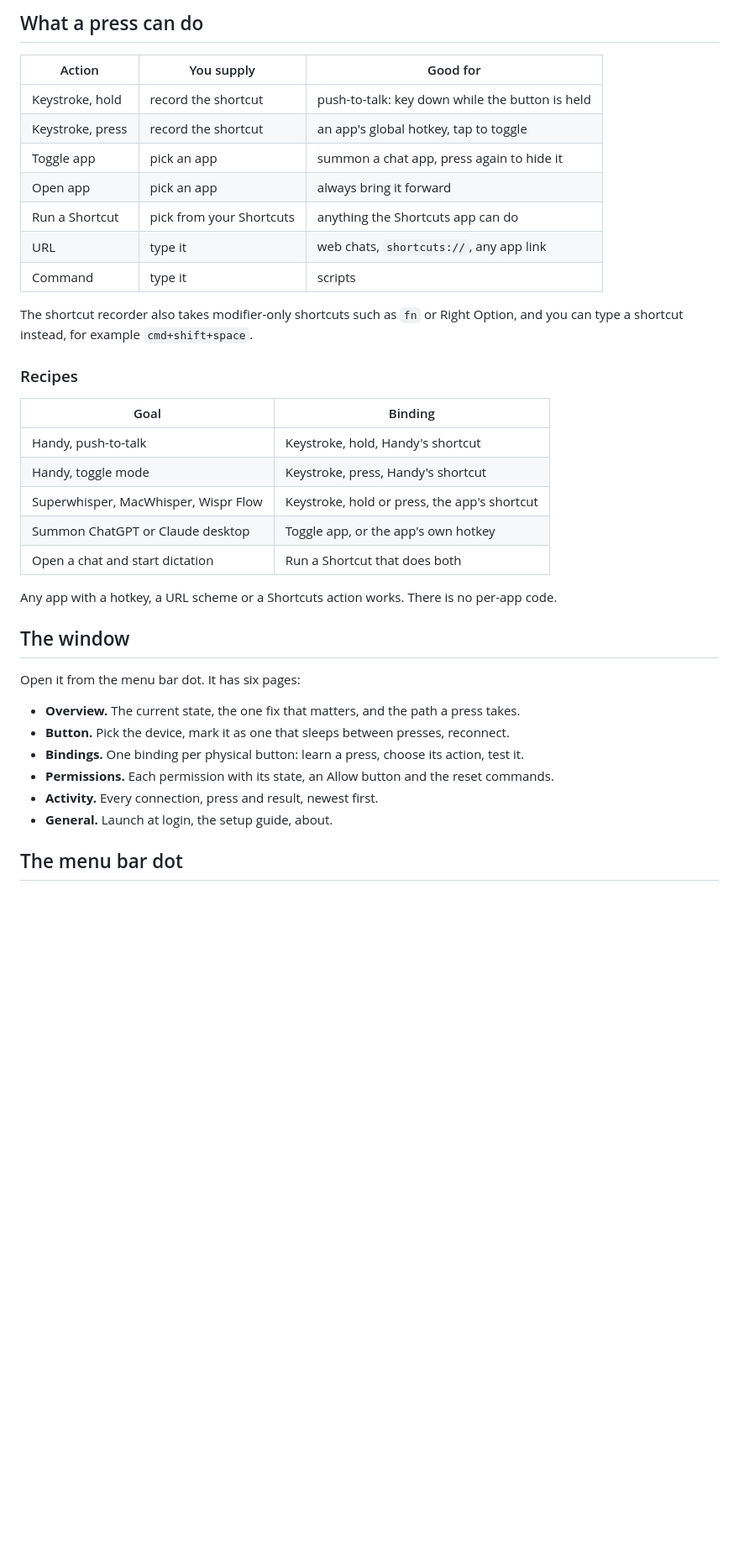
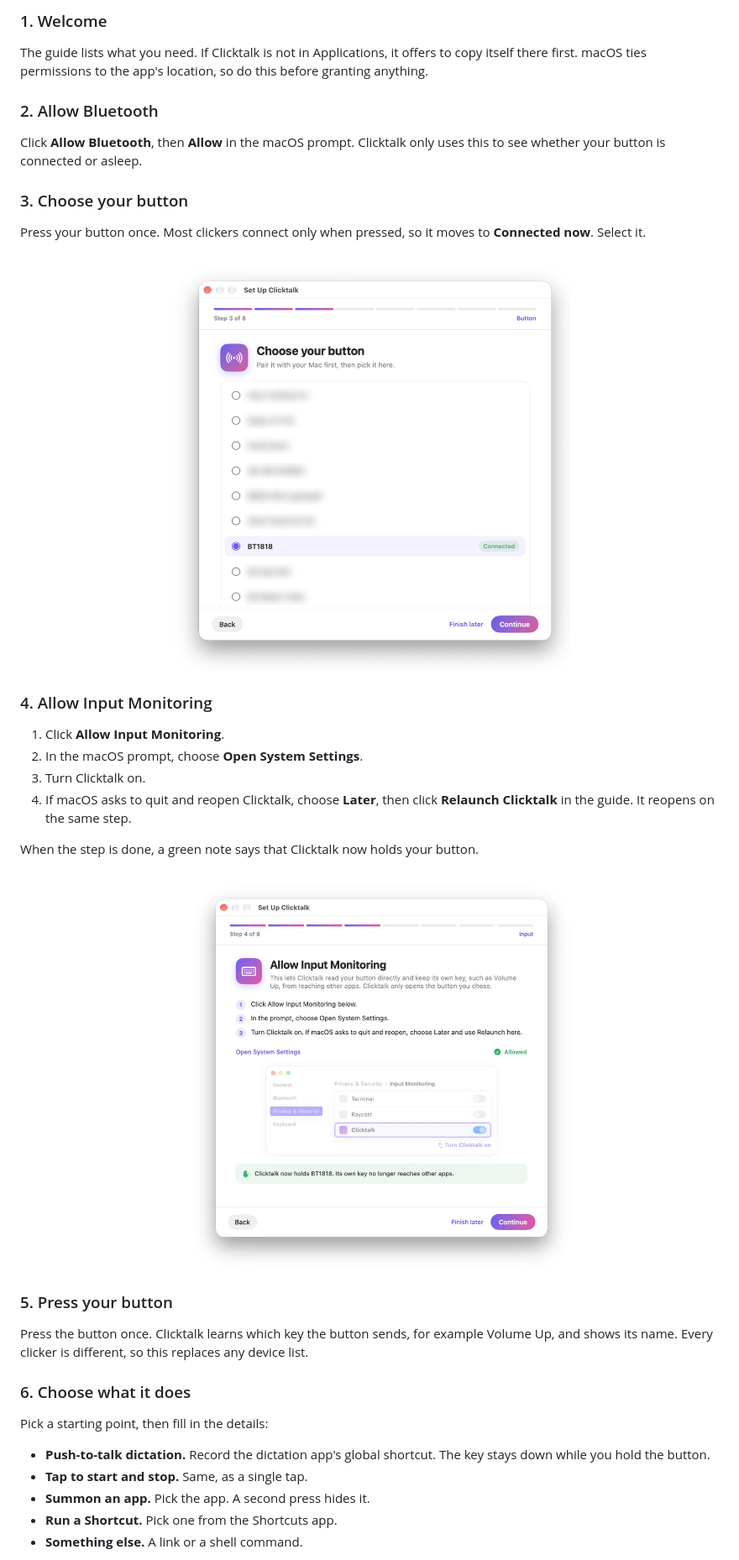
Before and after one commit to vilbht/clicktalk, a Markdown page: README.md, the part around one of its changes. Shown at 84% size. Rendered like a GitHub page; pictures changed too: docs/images/step-3-button.png (added), docs/images/step-4-input-monitoring.png (added); blank space fills up the shorter version.

```diff
--- a/README.md
+++ b/README.md
@@ -43,40 +79,46 @@ macOS reports the step done.
 
-## What a press can do
+### 1. Welcome
 
-| Action | You supply | Good for |
-|---|---|---|
-| Keystroke, hold | record the shortcut | push-to-talk: key down while the button is held |
-| Keystroke, press | record the shortcut | an app's global hotkey, tap to toggle |
-| Toggle app | pick an app | summon a chat app, press again to hide it |
-| Open app | pick an app | always bring it forward |
-| Run a Shortcut | pick from your Shortcuts | anything the Shortcuts app can do |
-| URL | type it | web chats, `shortcuts://`, any app link |
-| Command | type it | scripts |
+The guide lists what you need. If Clicktalk is not in Applications, it offers to copy itself there
+first. macOS ties permissions to the app's location, so do this before granting anything.
 
-The shortcut recorder also takes modifier-only shortcuts such as `fn` or Right Option, and
-you can type a shortcut instead, for example `cmd+shift+space`.
+### 2. Allow Bluetooth
 
-### Recipes
+Click **Allow Bluetooth**, then **Allow** in the macOS prompt. Clicktalk only uses this to see
+whether your button is connected or asleep.
 
-| Goal | Binding |
-|---|---|
-| Handy, push-to-talk | Keystroke, hold, Handy's shortcut |
-| Handy, toggle mode | Keystroke, press, Handy's shortcut |
-| Superwhisper, MacWhisper, Wispr Flow | Keystroke, hold or press, the app's shortcut |
-| Summon ChatGPT or Claude desktop | Toggle app, or the app's own hotkey |
-| Open a chat and start dictation | Run a Shortcut that does both |
+### 3. Choose your button
 
-Any app with a hotkey, a URL scheme or a Shortcuts action works. There is no per-app code.
+Press your button once. Most clickers connect only when pressed, so it moves to **Connected now**.
+Select it.
 
-## The window
+<p align="center"><img src="docs/images/step-3-button.png" width="480" alt="Choose your button"></p>
 
-Open it from the menu bar dot. It has six pages:
+### 4. Allow Input Monitoring
 
-- **Overview.** The current state, the one fix that matters, and the path a press takes.
-- **Button.** Pick the device, mark it as one that sleeps between presses, reconnect.
-- **Bindings.** One binding per physical button: learn a press, choose its action, test it.
-- **Permissions.** Each permission with its state, an Allow button and the reset commands.
-- **Activity.** Every connection, press and result, newest first.
-- **General.** Launch at login, the setup guide, about.
+1. Click **Allow Input Monitoring**.
+2. In the macOS prompt, choose **Open System Settings**.
+3. Turn Clicktalk on.
+4. If macOS asks to quit and reopen Clicktalk, choose **Later**, then click **Relaunch Clicktalk** in
+   the guide. It reopens on the same step.
 
-## The menu bar dot
+When the step is done, a green note says that Clicktalk now holds your button.
+
+<p align="center"><img src="docs/images/step-4-input-monitoring.png" width="480" alt="Allow Input Monitoring"></p>
+
+### 5. Press your button
+
+Press the button once. Clicktalk learns which key the button sends, for example Volume Up, and shows
+its name. Every clicker is different, so this replaces any device list.
+
+### 6. Choose what it does
+
+Pick a starting point, then fill in the details:
+
+- **Push-to-talk dictation.** Record the dictation app's global shortcut. The key stays down while
+  you hold the button.
+- **Tap to start and stop.** Same, as a single tap.
+- **Summon an app.** Pick the app. A second press hides it.
+- **Run a Shortcut.** Pick one from the Shortcuts app.
+- **Something else.** A link or a shell command.
+
```
Also changed, not shown: other parts of README.md (+151 -58 lines), docs/images/step-6-action.png (added), docs/images/step-7-accessibility.png (added), docs/images/step-9-done.png (added).
